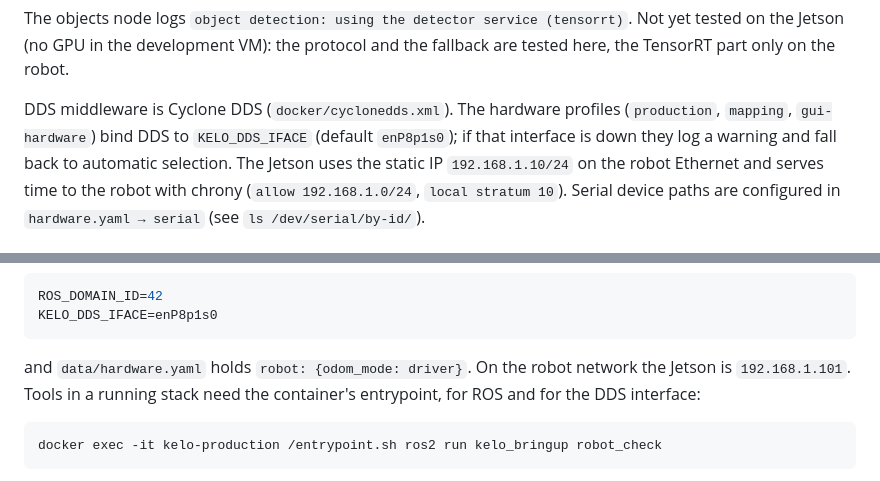
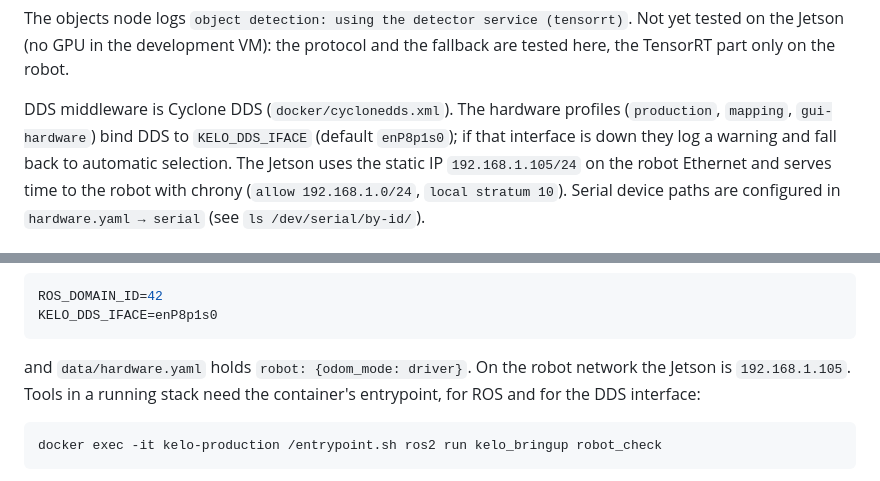
Before and after one commit to beratbalcibaran/kelo_docker, a Markdown page: README.md, 2 parts joined by grey strips. Rendered like a GitHub page.

Commit message:
README: the Jetson is 192.168.1.105 on the robot network

````diff
--- a/README.md
+++ b/README.md
@@ -471,7 +471,7 @@ part only on the robot.
 
 DDS middleware is Cyclone DDS (`docker/cyclonedds.xml`). The hardware profiles (`production`, `mapping`,
 `gui-hardware`) bind DDS to `KELO_DDS_IFACE` (default `enP8p1s0`); if that interface is down they log a
-warning and fall back to automatic selection. The Jetson uses the static IP `192.168.1.10/24` on the robot
+warning and fall back to automatic selection. The Jetson uses the static IP `192.168.1.105/24` on the robot
 Ethernet and serves time to the robot with chrony (`allow 192.168.1.0/24`, `local stratum 10`). Serial device paths are configured in
 `hardware.yaml → serial` (see `ls /dev/serial/by-id/`).
 
@@ -502,7 +502,7 @@ KELO_DDS_IFACE=enP8p1s0
 ```
 
 and `data/hardware.yaml` holds `robot: {odom_mode: driver}`. On the robot network the Jetson is
-`192.168.1.101`. Tools in a running stack need the container's entrypoint, for ROS and for the DDS interface:
+`192.168.1.105`. Tools in a running stack need the container's entrypoint, for ROS and for the DDS interface:
 
 ```bash
 docker exec -it kelo-production /entrypoint.sh ros2 run kelo_bringup robot_check
````
Also changed, not shown: README.tr.md (+2 -2 lines).
